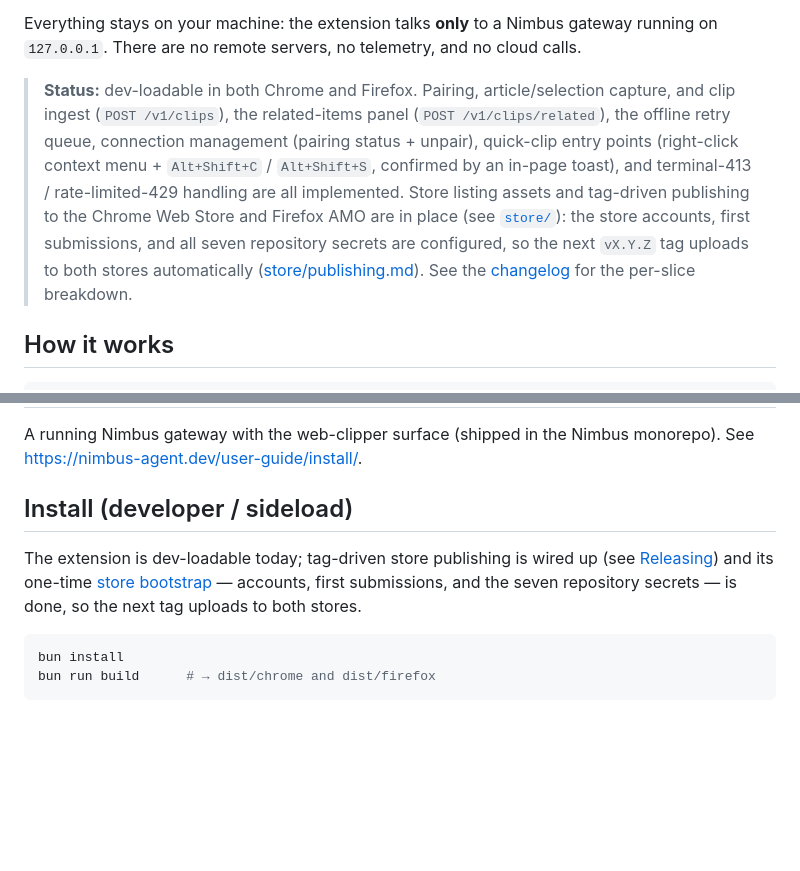
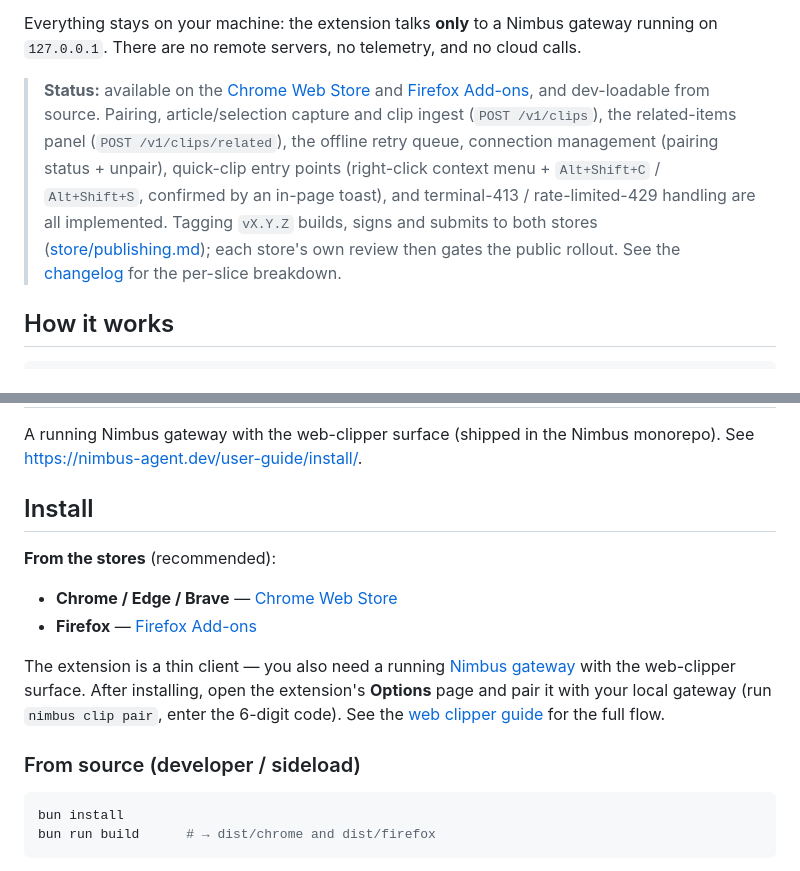
Before and after one commit to nimbus-agent/nimbus-web-clipper, a Markdown page: README.md, 2 parts joined by grey strips. Rendered like a GitHub page; blank space fills up the shorter version.

Commit message:
docs(readme): store badges + install section (merge when listings live) (#15)
Add Chrome Web Store + Firefox AMO badges and a store-first Install section
for when the listings go live. Chrome extension id is final
(kkfdgphcalcdbnpgknplfbflffalbcnk); AMO slug assumes the default
"nimbus-web-clipper" — verify against the live AMO URL before merge.

Co-authored-by: Claude Opus 4.8 (1M context) <noreply@anthropic.com>

````diff
--- a/README.md
+++ b/README.md
@@ -19,16 +21,17 @@ Everything stays on your machine: the extension talks **only** to a Nimbus
 gateway running on `127.0.0.1`. There are no remote servers, no telemetry, and
 no cloud calls.
 
-> **Status:** dev-loadable in both Chrome and Firefox. Pairing, article/selection
-> capture, and clip ingest (`POST /v1/clips`), the related-items panel
-> (`POST /v1/clips/related`), the offline retry queue, connection management
-> (pairing status + unpair), quick-clip entry points (right-click context menu +
-> `Alt+Shift+C` / `Alt+Shift+S`, confirmed by an in-page toast), and terminal-413 /
-> rate-limited-429 handling are all implemented. Store listing assets and
-> tag-driven publishing to the Chrome Web Store and Firefox AMO are in place (see
-> [`store/`](./store/)): the store accounts, first submissions, and all seven
-> repository secrets are configured, so the next `vX.Y.Z` tag uploads to both
-> stores automatically ([store/publishing.md](./store/publishing.md)). See the
+> **Status:** available on the
+> [Chrome Web Store](https://chromewebstore.google.com/detail/nimbus-web-clipper/kkfdgphcalcdbnpgknplfbflffalbcnk)
+> and [Firefox Add-ons](https://addons.mozilla.org/firefox/addon/nimbus-web-clipper/),
+> and dev-loadable from source. Pairing, article/selection capture and clip ingest
+> (`POST /v1/clips`), the related-items panel (`POST /v1/clips/related`), the
+> offline retry queue, connection management (pairing status + unpair), quick-clip
+> entry points (right-click context menu + `Alt+Shift+C` / `Alt+Shift+S`, confirmed
+> by an in-page toast), and terminal-413 / rate-limited-429 handling are all
+> implemented. Tagging `vX.Y.Z` builds, signs and submits to both stores
+> ([store/publishing.md](./store/publishing.md)); each store's own review then
+> gates the public rollout. See the
 > [changelog](./CHANGELOG.md) for the per-slice breakdown.
 
 ## How it works
@@ -53,12 +56,20 @@ revocable from the gateway with `nimbus clip revoke`.
 A running Nimbus gateway with the web-clipper surface (shipped in the Nimbus
 monorepo). See <https://nimbus-agent.dev/user-guide/install/>.
 
-## Install (developer / sideload)
+## Install
 
-The extension is dev-loadable today; tag-driven store publishing is wired up (see
-[Releasing](#releasing)) and its one-time
-[store bootstrap](./store/publishing.md) — accounts, first submissions, and the
-seven repository secrets — is done, so the next tag uploads to both stores.
+**From the stores** (recommended):
+
+- **Chrome / Edge / Brave** — [Chrome Web Store](https://chromewebstore.google.com/detail/nimbus-web-clipper/kkfdgphcalcdbnpgknplfbflffalbcnk)
+- **Firefox** — [Firefox Add-ons](https://addons.mozilla.org/firefox/addon/nimbus-web-clipper/)
+
+The extension is a thin client — you also need a running
+[Nimbus gateway](https://nimbus-agent.dev/user-guide/install/) with the web-clipper
+surface. After installing, open the extension's **Options** page and pair it with your
+local gateway (run `nimbus clip pair`, enter the 6-digit code). See the
+[web clipper guide](https://nimbus-agent.dev/user-guide/web-clipper/) for the full flow.
+
+### From source (developer / sideload)
 
 ```bash
 bun install
````
Also changed, not shown: other parts of README.md (+2 -0 lines).
